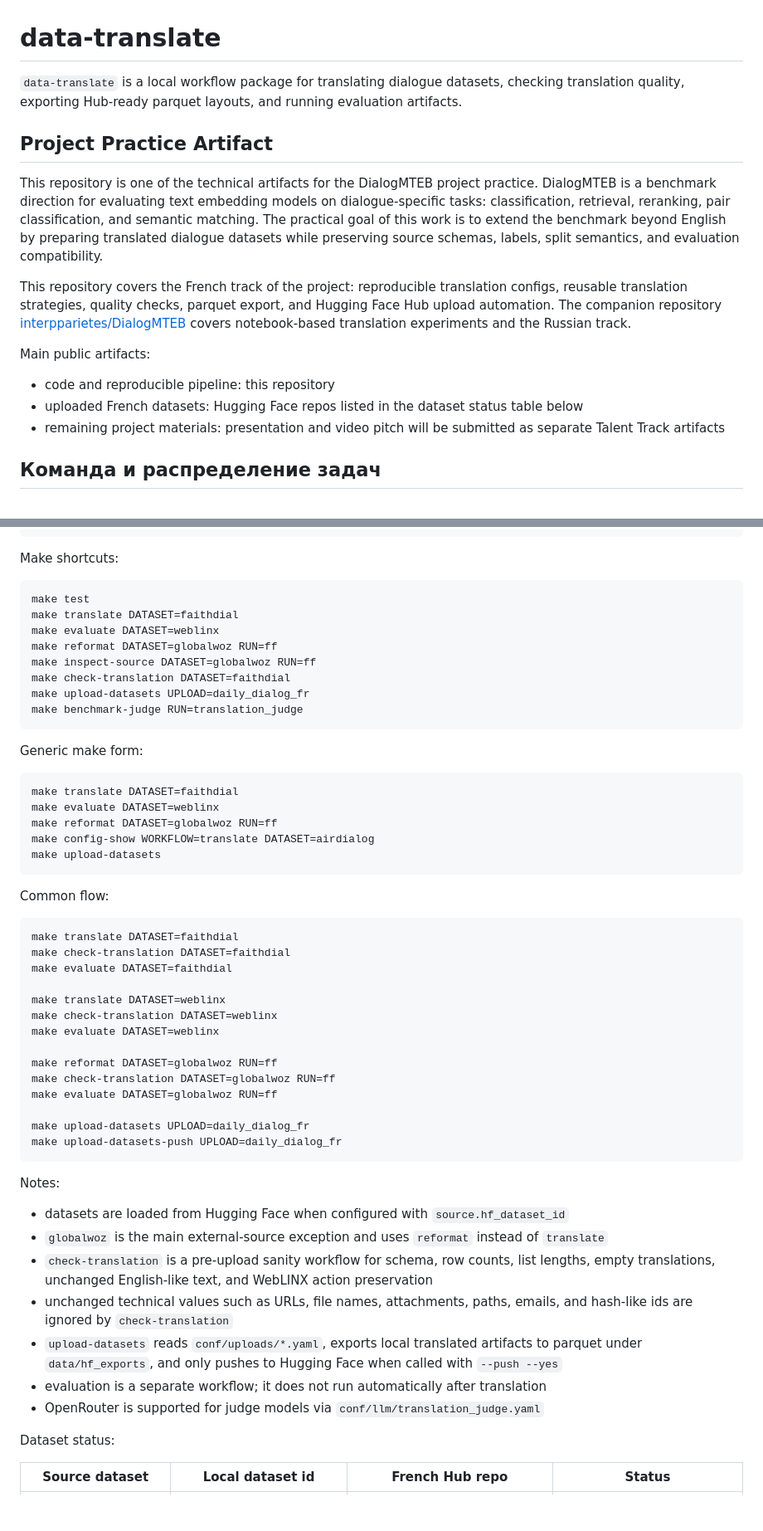
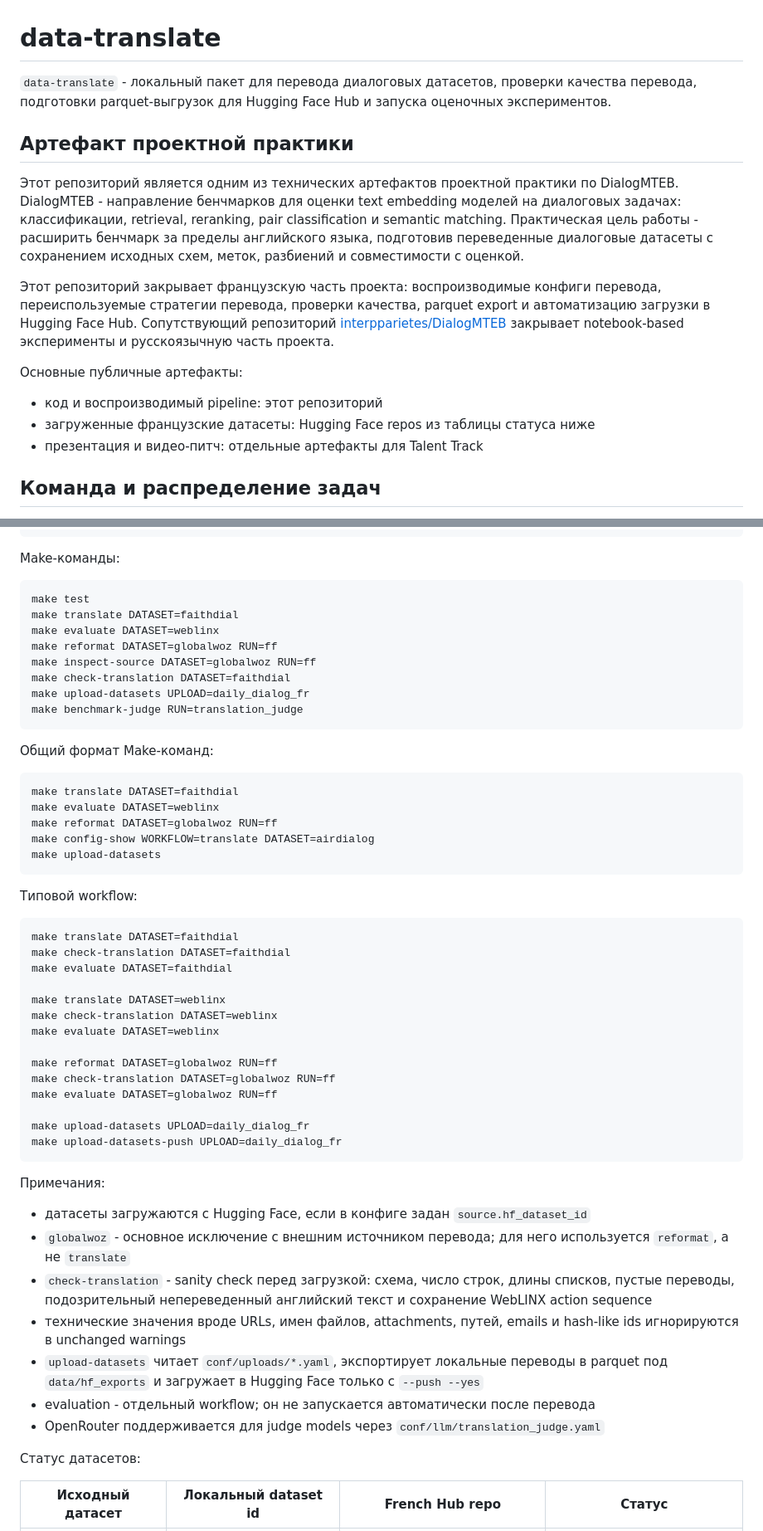
Before and after one commit to IsachenkoBogdan/data-translate, a Markdown page: README.md, 2 parts joined by grey strips. Shown at 83% size. Rendered like a GitHub page; blank space fills up the shorter version.

````diff
--- a/README.md
+++ b/README.md
@@ -1,17 +1,17 @@
 # data-translate
 
-`data-translate` is a local workflow package for translating dialogue datasets, checking translation quality, exporting Hub-ready parquet layouts, and running evaluation artifacts.
+`data-translate` - локальный пакет для перевода диалоговых датасетов, проверки качества перевода, подготовки parquet-выгрузок для Hugging Face Hub и запуска оценочных экспериментов.
 
-## Project Practice Artifact
+## Артефакт проектной практики
 
-This repository is one of the technical artifacts for the DialogMTEB project practice. DialogMTEB is a benchmark direction for evaluating text embedding models on dialogue-specific tasks: classification, retrieval, reranking, pair classification, and semantic matching. The practical goal of this work is to extend the benchmark beyond English by preparing translated dialogue datasets while preserving source schemas, labels, split semantics, and evaluation compatibility.
+Этот репозиторий является одним из технических артефактов проектной практики по DialogMTEB. DialogMTEB - направление бенчмарков для оценки text embedding моделей на диалоговых задачах: классификации, retrieval, reranking, pair classification и semantic matching. Практическая цель работы - расширить бенчмарк за пределы английского языка, подготовив переведенные диалоговые датасеты с сохранением исходных схем, меток, разбиений и совместимости с оценкой.
 
-This repository covers the French track of the project: reproducible translation configs, reusable translation strategies, quality checks, parquet export, and Hugging Face Hub upload automation. The companion repository [interpparietes/DialogMTEB](https://github.com/interpparietes/DialogMTEB) covers notebook-based translation experiments and the Russian track.
+Этот репозиторий закрывает французскую часть проекта: воспроизводимые конфиги перевода, переиспользуемые стратегии перевода, проверки качества, parquet export и автоматизацию загрузки в Hugging Face Hub. Сопутствующий репозиторий [interpparietes/DialogMTEB](https://github.com/interpparietes/DialogMTEB) закрывает notebook-based эксперименты и русскоязычную часть проекта.
 
-Main public artifacts:
-- code and reproducible pipeline: this repository
-- uploaded French datasets: Hugging Face repos listed in the dataset status table below
-- remaining project materials: presentation and video pitch will be submitted as separate Talent Track artifacts
+Основные публичные артефакты:
+- код и воспроизводимый pipeline: этот репозиторий
+- загруженные французские датасеты: Hugging Face repos из таблицы статуса ниже
+- презентация и видео-питч: отдельные артефакты для Talent Track
 
 ## Команда и распределение задач
 
@@ -51,7 +51,7 @@ uv run data-translate upload-datasets --upload daily_dialog_fr
 uv run data-translate benchmark-judge --run translation_judge
 ```
 
-Make shortcuts:
+Make-команды:
 
 ```bash
 make test
@@ -64,7 +64,7 @@ make upload-datasets UPLOAD=daily_dialog_fr
 make benchmark-judge RUN=translation_judge
 ```
 
-Generic make form:
+Общий формат Make-команд:
 
 ```bash
 make translate DATASET=faithdial
@@ -74,7 +74,7 @@ make config-show WORKFLOW=translate DATASET=airdialog
 make upload-datasets
 ```
 
-Common flow:
+Типовой workflow:
 
 ```bash
 make translate DATASET=faithdial
@@ -93,16 +93,16 @@ make upload-datasets UPLOAD=daily_dialog_fr
 make upload-datasets-push UPLOAD=daily_dialog_fr
 ```
 
-Notes:
-- datasets are loaded from Hugging Face when configured with `source.hf_dataset_id`
-- `globalwoz` is the main external-source exception and uses `reformat` instead of `translate`
-- `check-translation` is a pre-upload sanity workflow for schema, row counts, list lengths, empty translations, unchanged English-like text, and WebLINX action preservation
-- unchanged technical values such as URLs, file names, attachments, paths, emails, and hash-like ids are ignored by `check-translation`
-- `upload-datasets` reads `conf/uploads/*.yaml`, exports local translated artifacts to parquet under `data/hf_exports`, and only pushes to Hugging Face when called with `--push --yes`
-- evaluation is a separate workflow; it does not run automatically after translation
-- OpenRouter is supported for judge models via `conf/llm/translation_judge.yaml`
+Примечания:
+- датасеты загружаются с Hugging Face, если в конфиге задан `source.hf_dataset_id`
+- `globalwoz` - основное исключение с внешним источником перевода; для него используется `reformat`, а не `translate`
+- `check-translation` - sanity check перед загрузкой: схема, число строк, длины списков, пустые переводы, подозрительный непереведенный английский текст и сохранение WebLINX action sequence
+- технические значения вроде URLs, имен файлов, attachments, путей, emails и hash-like ids игнорируются в unchanged warnings
+- `upload-datasets` читает `conf/uploads/*.yaml`, экспортирует локальные переводы в parquet под `data/hf_exports` и загружает в Hugging Face только с `--push --yes`
+- evaluation - отдельный workflow; он не запускается автоматически после перевода
+- OpenRouter поддерживается для judge models через `conf/llm/translation_judge.yaml`
 
-Dataset status:
+Статус датасетов:
 
-| Source dataset | Local dataset id | French Hub repo | Status |
+| Исходный датасет | Локальный dataset id | French Hub repo | Статус |
 | --- | --- | --- | --- |
````
Also changed, not shown: other parts of README.md (+31 -31 lines).
